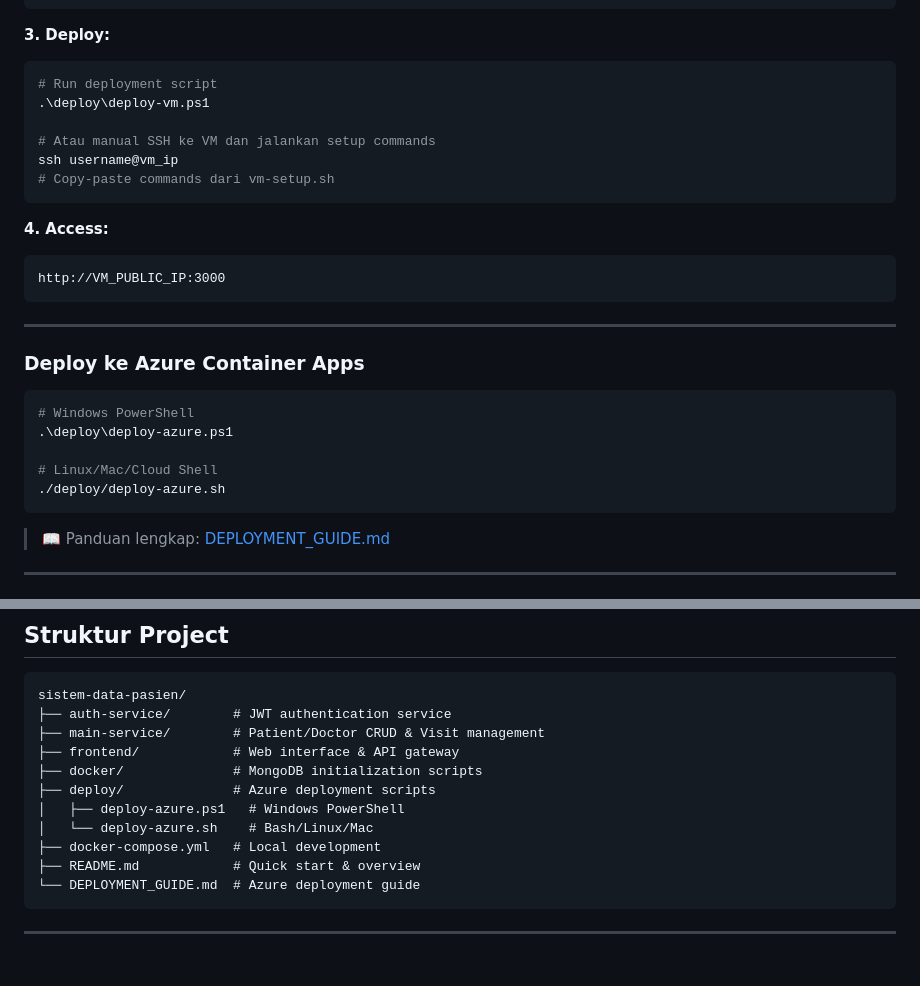
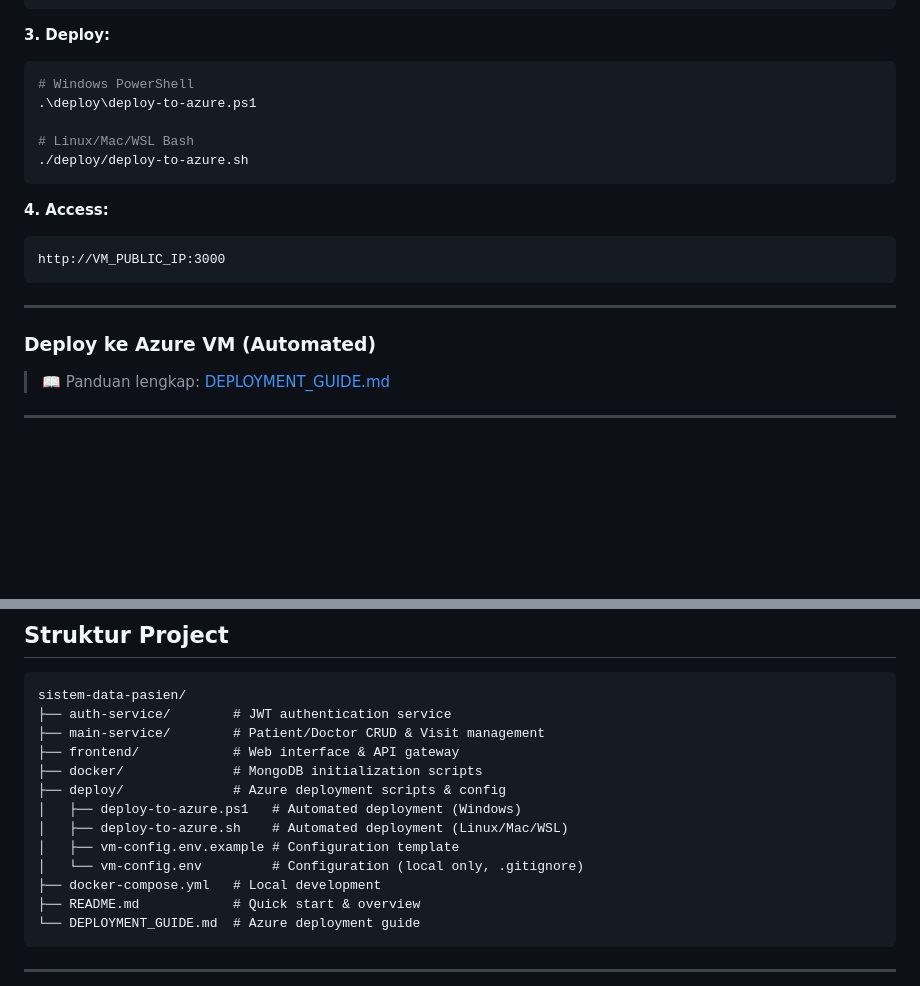
Before and after one commit to WaffleWhip/sistem-data-pasien, a Markdown page: README.md, 2 parts joined by grey strips. Rendered like a GitHub page; blank space fills up the shorter version.

Commit message:
Update README with correct deployment script references

````diff
--- a/README.md
+++ b/README.md
@@ -41,12 +41,11 @@ GITHUB_REPO=https://github.com/YOUR_USERNAME/sistem-data-pasien.git
 
 **3. Deploy:**
 ```powershell
-# Run deployment script
-.\deploy\deploy-vm.ps1
+# Windows PowerShell
+.\deploy\deploy-to-azure.ps1
 
-# Atau manual SSH ke VM dan jalankan setup commands
-ssh username@vm_ip
-# Copy-paste commands dari vm-setup.sh
+# Linux/Mac/WSL Bash
+./deploy/deploy-to-azure.sh
 ```
 
 **4. Access:**
@@ -56,15 +55,7 @@ http://VM_PUBLIC_IP:3000
 
 ---
 
-### Deploy ke Azure Container Apps
-
-```powershell
-# Windows PowerShell
-.\deploy\deploy-azure.ps1
-
-# Linux/Mac/Cloud Shell
-./deploy/deploy-azure.sh
-```
+### Deploy ke Azure VM (Automated)
 
 > 📖 Panduan lengkap: [DEPLOYMENT_GUIDE.md](DEPLOYMENT_GUIDE.md)
 
@@ -227,9 +218,11 @@ sistem-data-pasien/
 ├── main-service/        # Patient/Doctor CRUD & Visit management
 ├── frontend/            # Web interface & API gateway
 ├── docker/              # MongoDB initialization scripts
-├── deploy/              # Azure deployment scripts
-│   ├── deploy-azure.ps1   # Windows PowerShell
-│   └── deploy-azure.sh    # Bash/Linux/Mac
+├── deploy/              # Azure deployment scripts & config
+│   ├── deploy-to-azure.ps1   # Automated deployment (Windows)
+│   ├── deploy-to-azure.sh    # Automated deployment (Linux/Mac/WSL)
+│   ├── vm-config.env.example # Configuration template
+│   └── vm-config.env         # Configuration (local only, .gitignore)
 ├── docker-compose.yml   # Local development
 ├── README.md            # Quick start & overview
 └── DEPLOYMENT_GUIDE.md  # Azure deployment guide
````
